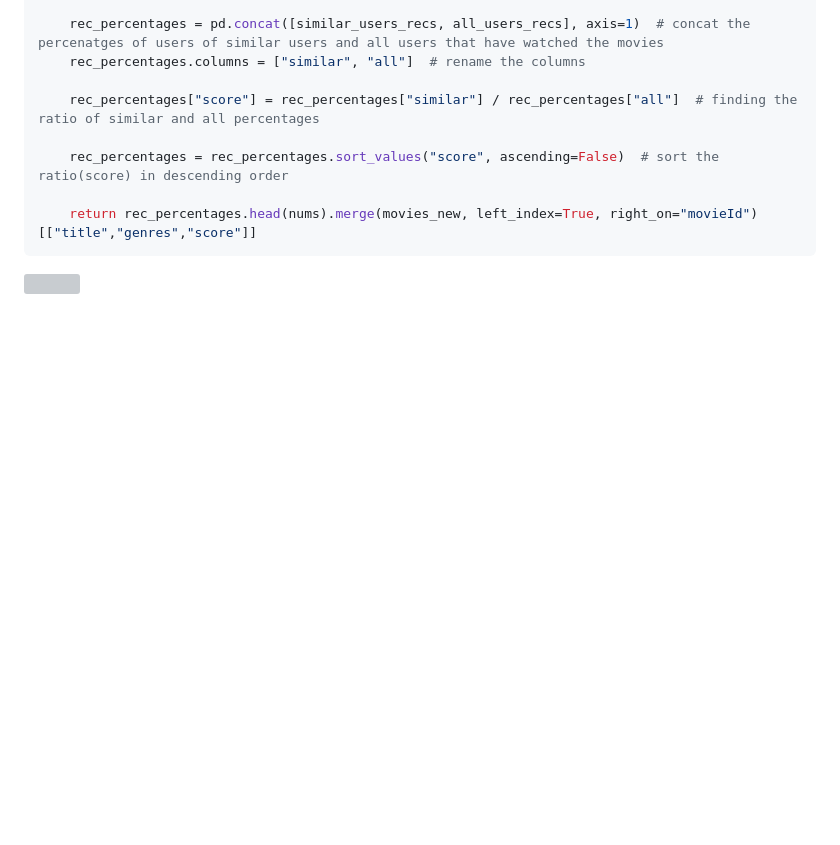
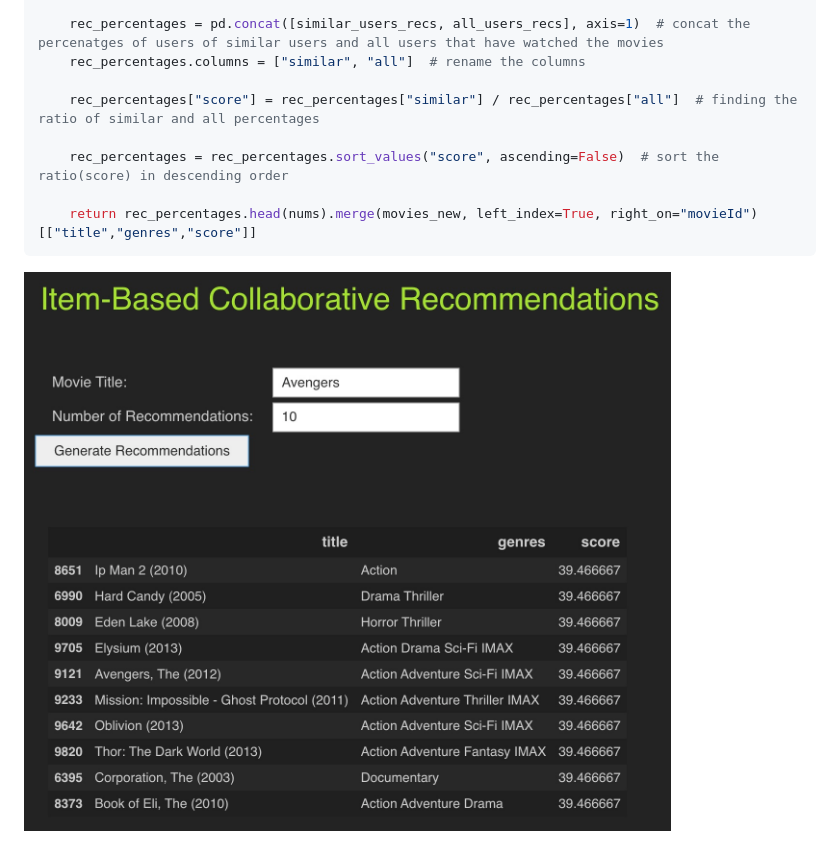
Before and after one commit to Srikar-V675/ML-Models, a Markdown page: Simple Recommendation System/readme.md, the part around the change. Rendered like a GitHub page; blank space fills up the shorter version; grey boxes are pictures that could not be loaded.

````diff
--- a/Simple Recommendation System/readme.md
+++ b/Simple Recommendation System/readme.md
@@ -129,4 +129,4 @@ def item_collaborative_recommender(movie_id, nums):
     return rec_percentages.head(nums).merge(movies_new, left_index=True, right_on="movieId")[["title","genres","score"]]
 ```
 
-<img src="Screenshots/ss_1\5.jpg" height="350px" width="650">
+<img src="Screenshots/ss_5.jpg" height="350px" width="650">
````
